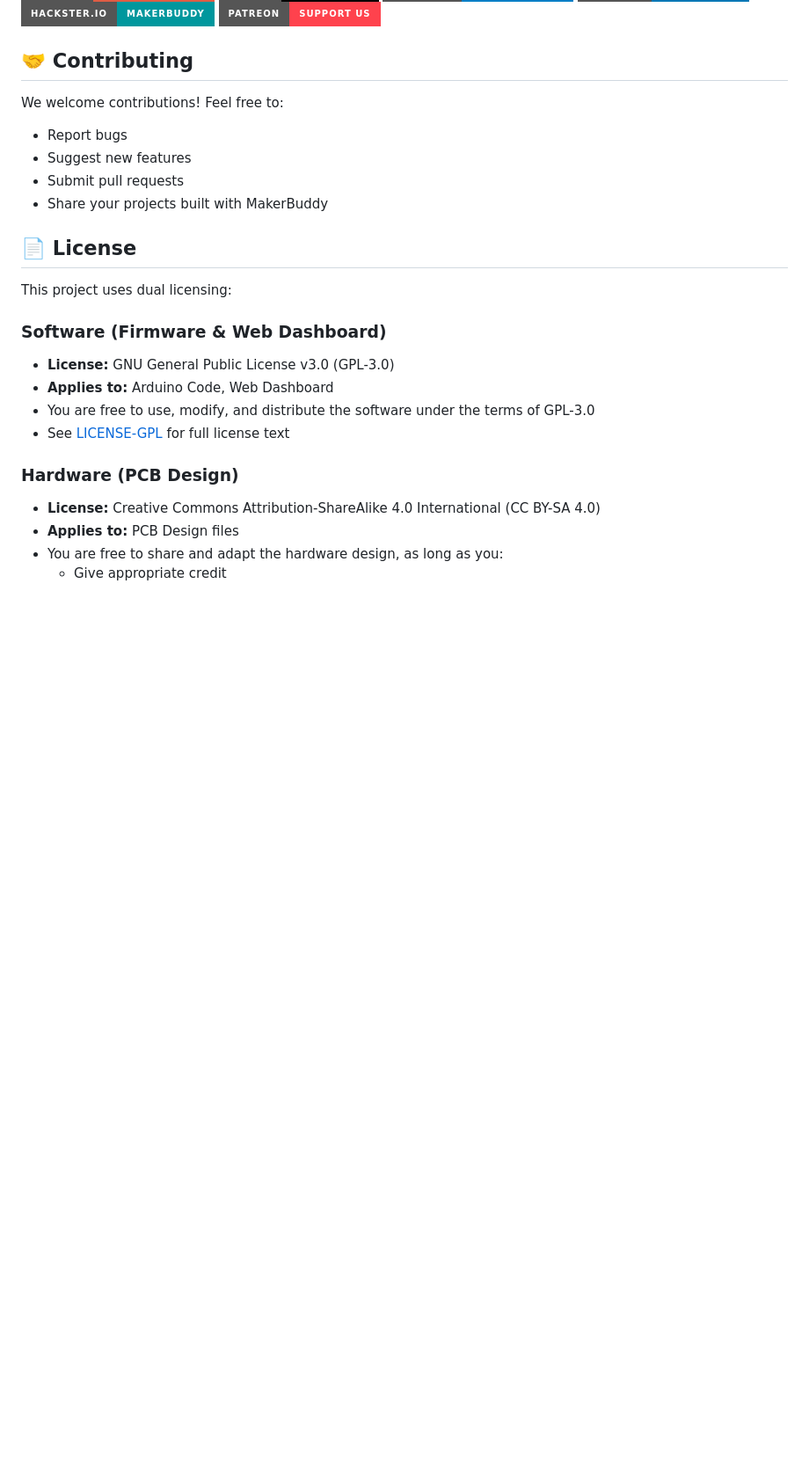
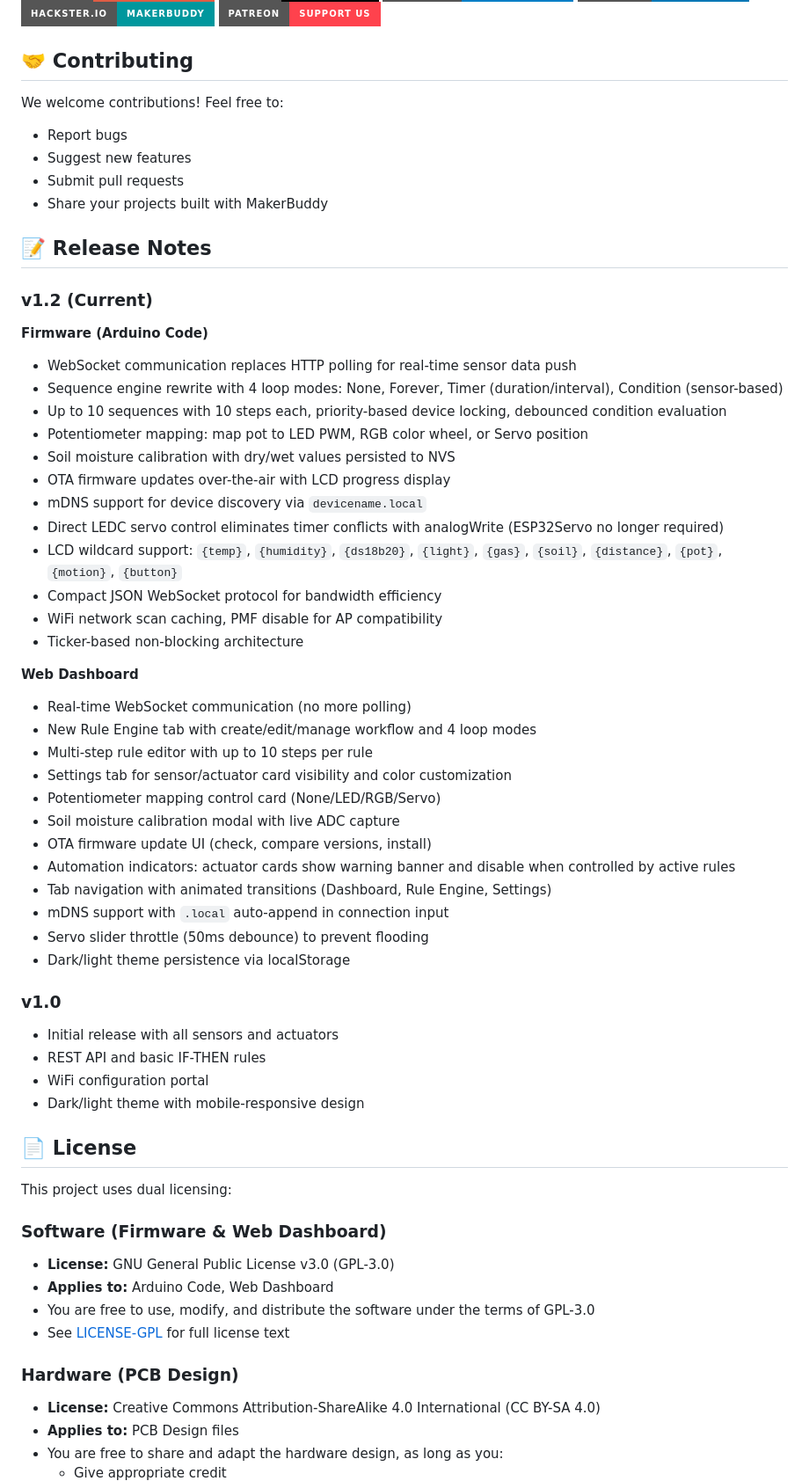
Before and after one commit to MakerBuddy/MakerBuddy-V1, a Markdown page: README.md, the part around one of its changes. Shown at 88% size. Rendered like a GitHub page; badges without logos; blank space fills up the shorter version.

```diff
--- a/README.md
+++ b/README.md
@@ -124,6 +128,44 @@ We welcome contributions! Feel free to:
 - Submit pull requests
 - Share your projects built with MakerBuddy
 
+## 📝 Release Notes
+
+### v1.2 (Current)
+
+**Firmware (Arduino Code)**
+- WebSocket communication replaces HTTP polling for real-time sensor data push
+- Sequence engine rewrite with 4 loop modes: None, Forever, Timer (duration/interval), Condition (sensor-based)
+- Up to 10 sequences with 10 steps each, priority-based device locking, debounced condition evaluation
+- Potentiometer mapping: map pot to LED PWM, RGB color wheel, or Servo position
+- Soil moisture calibration with dry/wet values persisted to NVS
+- OTA firmware updates over-the-air with LCD progress display
+- mDNS support for device discovery via `devicename.local`
+- Direct LEDC servo control eliminates timer conflicts with analogWrite (ESP32Servo no longer required)
+- LCD wildcard support: `{temp}`, `{humidity}`, `{ds18b20}`, `{light}`, `{gas}`, `{soil}`, `{distance}`, `{pot}`, `{motion}`, `{button}`
+- Compact JSON WebSocket protocol for bandwidth efficiency
+- WiFi network scan caching, PMF disable for AP compatibility
+- Ticker-based non-blocking architecture
+
+**Web Dashboard**
+- Real-time WebSocket communication (no more polling)
+- New Rule Engine tab with create/edit/manage workflow and 4 loop modes
+- Multi-step rule editor with up to 10 steps per rule
+- Settings tab for sensor/actuator card visibility and color customization
+- Potentiometer mapping control card (None/LED/RGB/Servo)
+- Soil moisture calibration modal with live ADC capture
+- OTA firmware update UI (check, compare versions, install)
+- Automation indicators: actuator cards show warning banner and disable when controlled by active rules
+- Tab navigation with animated transitions (Dashboard, Rule Engine, Settings)
+- mDNS support with `.local` auto-append in connection input
+- Servo slider throttle (50ms debounce) to prevent flooding
+- Dark/light theme persistence via localStorage
+
+### v1.0
+- Initial release with all sensors and actuators
+- REST API and basic IF-THEN rules
+- WiFi configuration portal
+- Dark/light theme with mobile-responsive design
+
 ## 📄 License
 
 This project uses dual licensing:
```
Also changed, not shown: other parts of README.md (+16 -12 lines).
